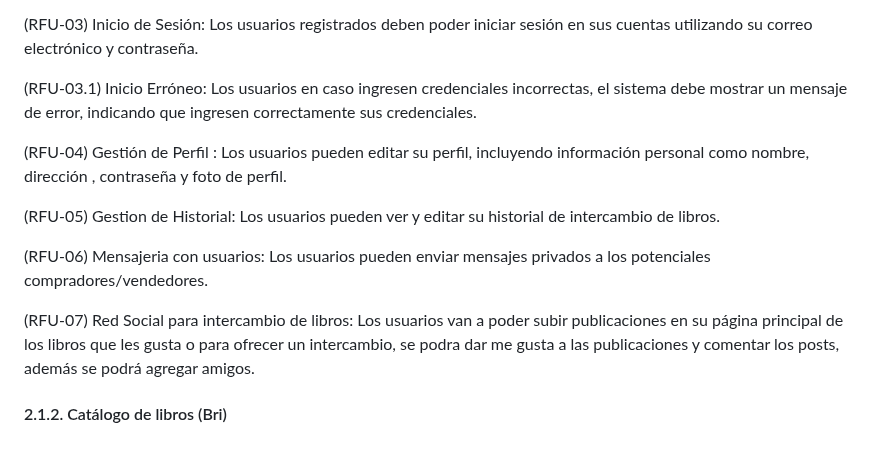
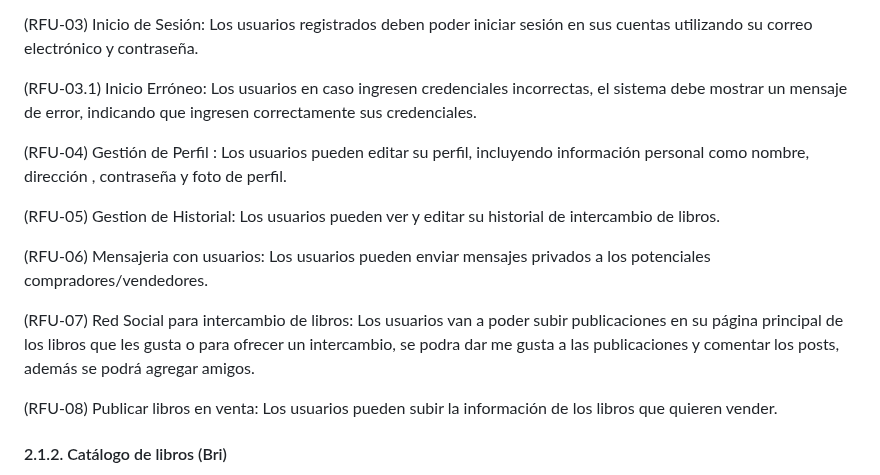
Before and after one commit to bri226/Arqui_Soft_G4, a Markdown page: Bookswap.md, the part around the change. GitHub-like rendering; blank space fills up the shorter version.

```diff
--- a/Bookswap.md
+++ b/Bookswap.md
@@ -169,13 +169,15 @@ Los stakeholders seleccionados para este trabajo son:
 
 (RFU-03.1) Inicio Erróneo: Los usuarios en caso ingresen credenciales incorrectas, el sistema debe mostrar un mensaje de error, indicando que ingresen correctamente sus credenciales.
 
- (RFU-04) Gestión de Perfil : Los usuarios pueden editar su perfil, incluyendo información personal como nombre, dirección , contraseña y foto de perfil.
+(RFU-04) Gestión de Perfil : Los usuarios pueden editar su perfil, incluyendo información personal como nombre, dirección , contraseña y foto de perfil.
 
 (RFU-05) Gestion de Historial: Los usuarios pueden ver y editar su historial de intercambio de libros.
 
 (RFU-06) Mensajeria con usuarios: Los usuarios pueden enviar mensajes privados a los potenciales compradores/vendedores.
 
 (RFU-07) Red Social para intercambio de libros: Los usuarios van a poder subir publicaciones en su página principal de los libros que les gusta o para ofrecer un intercambio, se podra dar me gusta a las publicaciones y comentar los posts, además se podrá agregar amigos.
+
+(RFU-08) Publicar libros en venta: Los usuarios pueden subir la información de los libros que quieren vender.
 
 #### 2.1.2. Catálogo de libros (Bri)
 
```
